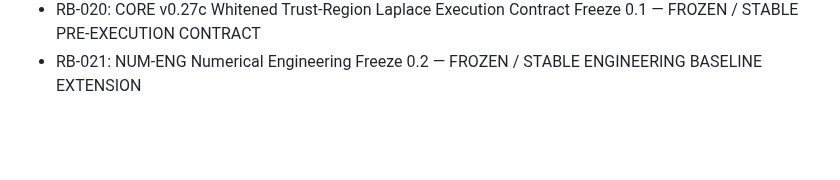
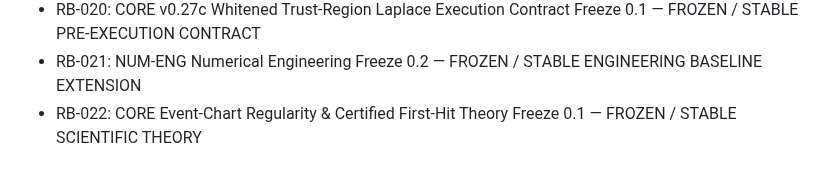
Before and after one commit to twkroll/haken-lighthouse-jax, a Markdown page: research/master/decision_branch_log.md, the part around one of its changes. Rendered like a GitHub page; blank space fills up the shorter version.

Commit message:
Record first-hit theory freeze RB-022 and validation decision DEC-037

```diff
--- a/research/master/decision_branch_log.md
+++ b/research/master/decision_branch_log.md
@@ -210,3 +215,4 @@ Date: 2026-10-16
 - RB-019: NUM-ENG Numerical Engineering Freeze 0.1 — FROZEN / STABLE ENGINEERING BASELINE
 - RB-020: CORE v0.27c Whitened Trust-Region Laplace Execution Contract Freeze 0.1 — FROZEN / STABLE PRE-EXECUTION CONTRACT
 - RB-021: NUM-ENG Numerical Engineering Freeze 0.2 — FROZEN / STABLE ENGINEERING BASELINE EXTENSION
+- RB-022: CORE Event-Chart Regularity & Certified First-Hit Theory Freeze 0.1 — FROZEN / STABLE SCIENTIFIC THEORY
```
Also changed, not shown: other parts of research/master/decision_branch_log.md (+5 -0 lines).
